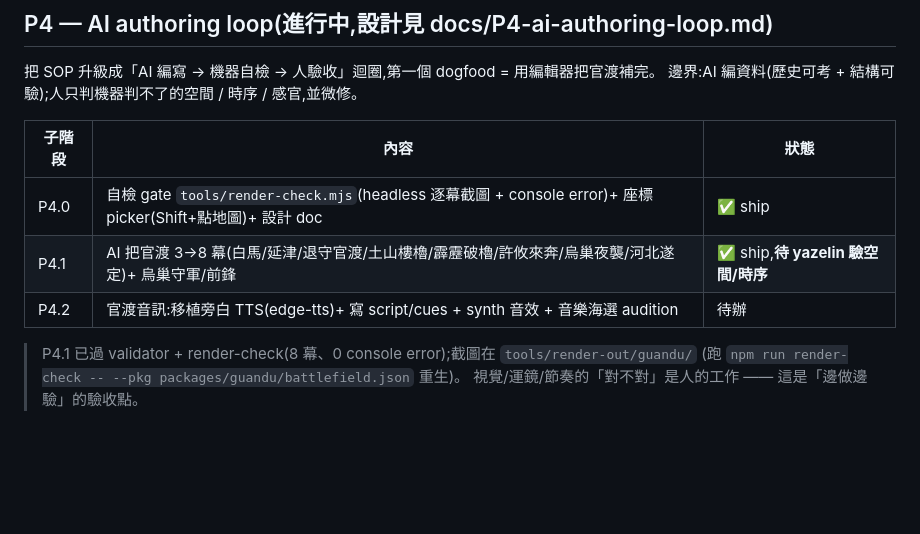
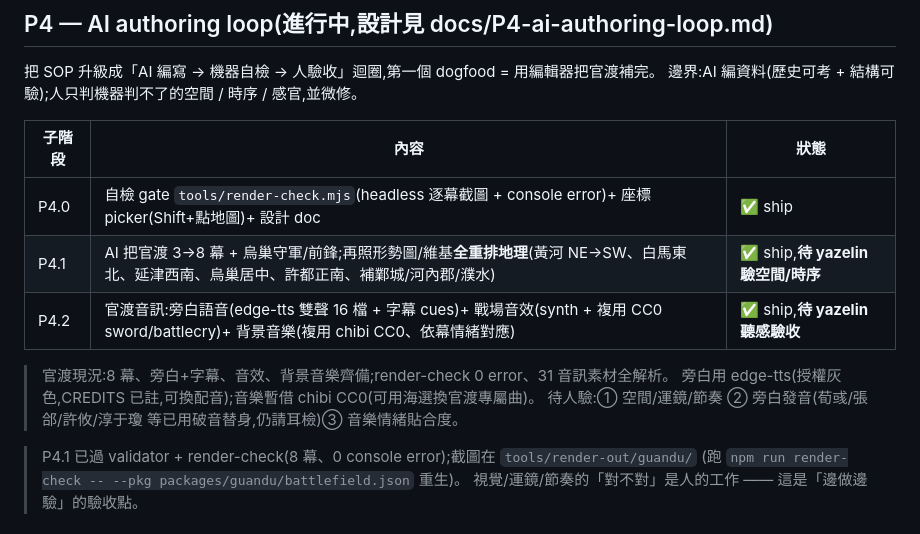
Before and after one commit to yazelin/battlefield-editor, a Markdown page: ROADMAP.md, the part around the change. Drawn GitHub-style; blank space fills up the shorter version.

Commit message:
docs: ROADMAP P4.1 含地理重排、P4.2 音訊 ship,列待人驗三項
Co-Authored-By: Claude Opus 4.8 (1M context) <noreply@anthropic.com>

```diff
--- a/ROADMAP.md
+++ b/ROADMAP.md
@@ -31,8 +31,12 @@
 | 子階段 | 內容 | 狀態 |
 |---|---|---|
 | P4.0 | 自檢 gate `tools/render-check.mjs`(headless 逐幕截圖 + console error)+ 座標 picker(Shift+點地圖)+ 設計 doc | ✅ ship |
-| P4.1 | AI 把官渡 3→8 幕(白馬/延津/退守官渡/土山樓櫓/霹靂破櫓/許攸來奔/烏巢夜襲/河北遂定)+ 烏巢守軍/前鋒 | ✅ ship,**待 yazelin 驗空間/時序** |
-| P4.2 | 官渡音訊:移植旁白 TTS(edge-tts)+ 寫 script/cues + synth 音效 + 音樂海選 audition | 待辦 |
+| P4.1 | AI 把官渡 3→8 幕 + 烏巢守軍/前鋒;再照形勢圖/維基**全重排地理**(黃河 NE→SW、白馬東北、延津西南、烏巢居中、許都正南、補鄴城/河內郡/濮水) | ✅ ship,**待 yazelin 驗空間/時序** |
+| P4.2 | 官渡音訊:旁白語音(edge-tts 雙聲 16 檔 + 字幕 cues)+ 戰場音效(synth + 複用 CC0 sword/battlecry)+ 背景音樂(複用 chibi CC0、依幕情緒對應) | ✅ ship,**待 yazelin 聽感驗收** |
+
+> 官渡現況:8 幕、旁白+字幕、音效、背景音樂齊備;render-check 0 error、31 音訊素材全解析。
+> 旁白用 edge-tts(授權灰色,CREDITS 已註,可換配音);音樂暫借 chibi CC0(可用海選換官渡專屬曲)。
+> 待人驗:① 空間/運鏡/節奏 ② 旁白發音(荀彧/張郃/許攸/淳于瓊 等已用破音替身,仍請耳檢)③ 音樂情緒貼合度。
 
 > P4.1 已過 validator + render-check(8 幕、0 console error);截圖在 `tools/render-out/guandu/`
 > (跑 `npm run render-check -- --pkg packages/guandu/battlefield.json` 重生)。
```
